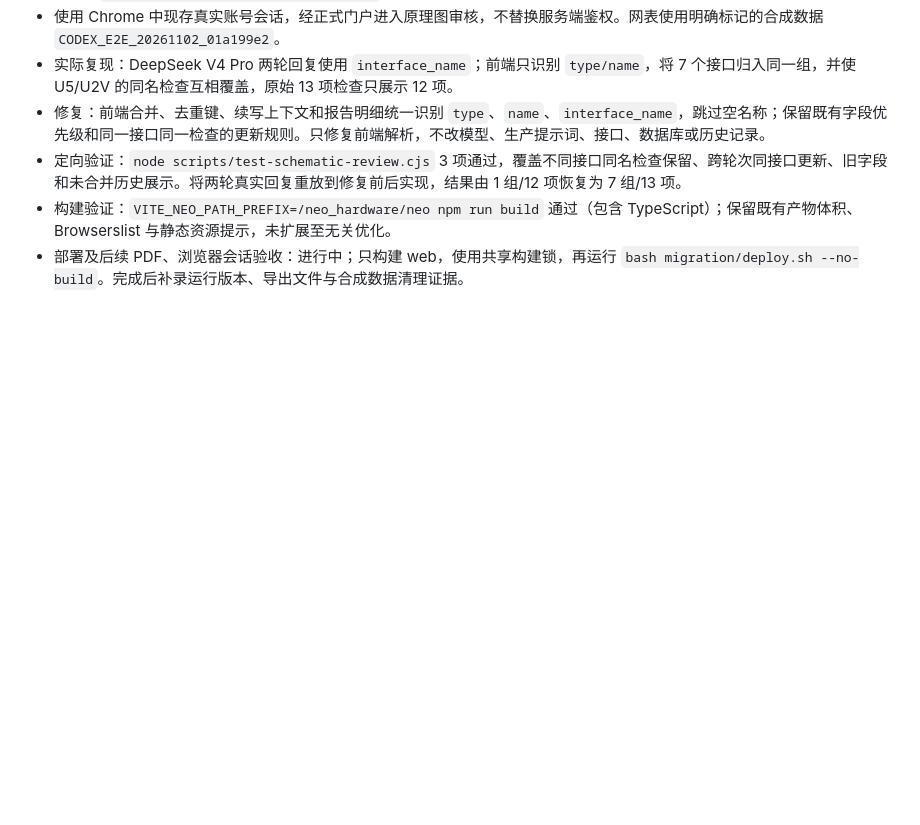
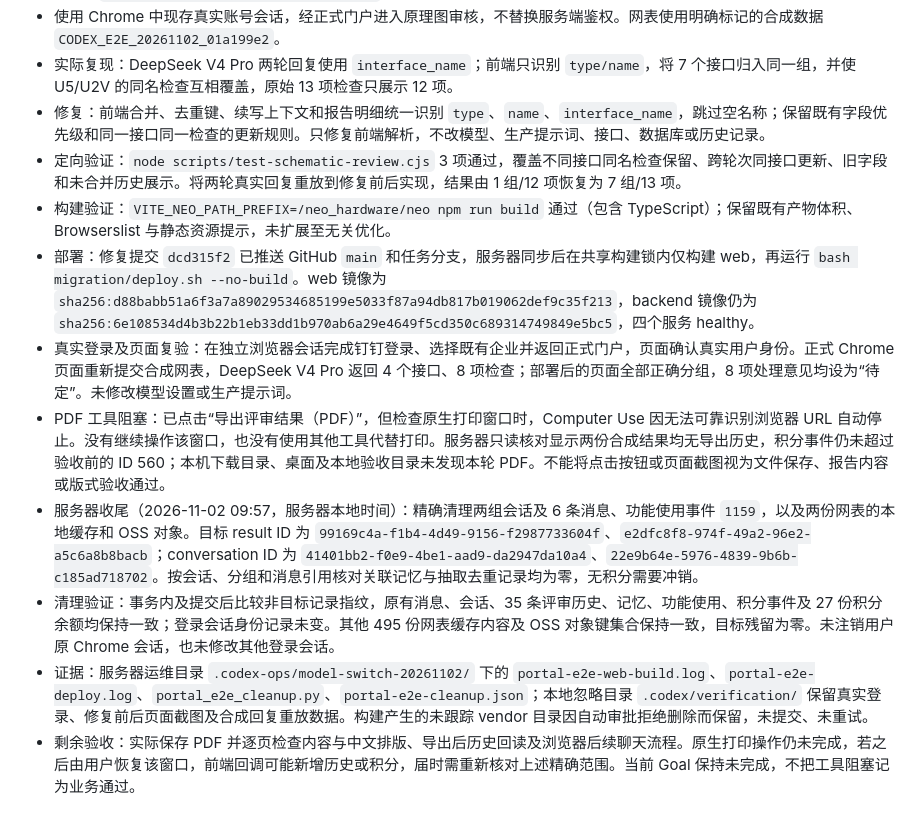
Before and after one commit to Max0314/neo_hardware_portal, a Markdown page: tasks/task-015-schematic-ai-review-stability.md, the part around the change. GitHub-like rendering; blank space fills up the shorter version.

Commit message:
docs: record browser verification cleanup and PDF blocker

```diff
--- a/tasks/task-015-schematic-ai-review-stability.md
+++ b/tasks/task-015-schematic-ai-review-stability.md
@@ -44,4 +44,10 @@
 - 修复：前端合并、去重键、续写上下文和报告明细统一识别 `type`、`name`、`interface_name`，跳过空名称；保留既有字段优先级和同一接口同一检查的更新规则。只修复前端解析，不改模型、生产提示词、接口、数据库或历史记录。
 - 定向验证：`node scripts/test-schematic-review.cjs` 3 项通过，覆盖不同接口同名检查保留、跨轮次同接口更新、旧字段和未合并历史展示。将两轮真实回复重放到修复前后实现，结果由 1 组/12 项恢复为 7 组/13 项。
 - 构建验证：`VITE_NEO_PATH_PREFIX=/neo_hardware/neo npm run build` 通过（包含 TypeScript）；保留既有产物体积、Browserslist 与静态资源提示，未扩展至无关优化。
-- 部署及后续 PDF、浏览器会话验收：进行中；只构建 web，使用共享构建锁，再运行 `bash migration/deploy.sh --no-build`。完成后补录运行版本、导出文件与合成数据清理证据。
+- 部署：修复提交 `dcd315f2` 已推送 GitHub `main` 和任务分支，服务器同步后在共享构建锁内仅构建 web，再运行 `bash migration/deploy.sh --no-build`。web 镜像为 `sha256:d88babb51a6f3a7a89029534685199e5033f87a94db817b019062def9c35f213`，backend 镜像仍为 `sha256:6e108534d4b3b22b1eb33dd1b970ab6a29e4649f5cd350c689314749849e5bc5`，四个服务 healthy。
+- 真实登录及页面复验：在独立浏览器会话完成钉钉登录、选择既有企业并返回正式门户，页面确认真实用户身份。正式 Chrome 页面重新提交合成网表，DeepSeek V4 Pro 返回 4 个接口、8 项检查；部署后的页面全部正确分组，8 项处理意见均设为“待定”。未修改模型设置或生产提示词。
+- PDF 工具阻塞：已点击“导出评审结果（PDF）”，但检查原生打印窗口时，Computer Use 因无法可靠识别浏览器 URL 自动停止。没有继续操作该窗口，也没有使用其他工具代替打印。服务器只读核对显示两份合成结果均无导出历史，积分事件仍未超过验收前的 ID 560；本机下载目录、桌面及本地验收目录未发现本轮 PDF。不能将点击按钮或页面截图视为文件保存、报告内容或版式验收通过。
+- 服务器收尾（2026-11-02 09:57，服务器本地时间）：精确清理两组会话及 6 条消息、功能使用事件 `1159`，以及两份网表的本地缓存和 OSS 对象。目标 result ID 为 `99169c4a-f1b4-4d49-9156-f2987733604f`、`e2dfc8f8-974f-49a2-96e2-a5c6a8b8bacb`；conversation ID 为 `41401bb2-f0e9-4be1-aad9-da2947da10a4`、`22e9b64e-5976-4839-9b6b-c185ad718702`。按会话、分组和消息引用核对关联记忆与抽取去重记录均为零，无积分需要冲销。
+- 清理验证：事务内及提交后比较非目标记录指纹，原有消息、会话、35 条评审历史、记忆、功能使用、积分事件及 27 份积分余额均保持一致；登录会话身份记录未变。其他 495 份网表缓存内容及 OSS 对象键集合保持一致，目标残留为零。未注销用户原 Chrome 会话，也未修改其他登录会话。
+- 证据：服务器运维目录 `.codex-ops/model-switch-20261102/` 下的 `portal-e2e-web-build.log`、`portal-e2e-deploy.log`、`portal_e2e_cleanup.py`、`portal-e2e-cleanup.json`；本地忽略目录 `.codex/verification/` 保留真实登录、修复前后页面截图及合成回复重放数据。构建产生的未跟踪 vendor 目录因自动审批拒绝删除而保留，未提交、未重试。
+- 剩余验收：实际保存 PDF 并逐页检查内容与中文排版、导出后历史回读及浏览器后续聊天流程。原生打印操作仍未完成，若之后由用户恢复该窗口，前端回调可能新增历史或积分，届时需重新核对上述精确范围。当前 Goal 保持未完成，不把工具阻塞记为业务通过。
```
Also changed, not shown: docs/deployment-guide.md (+1 -1 lines).
